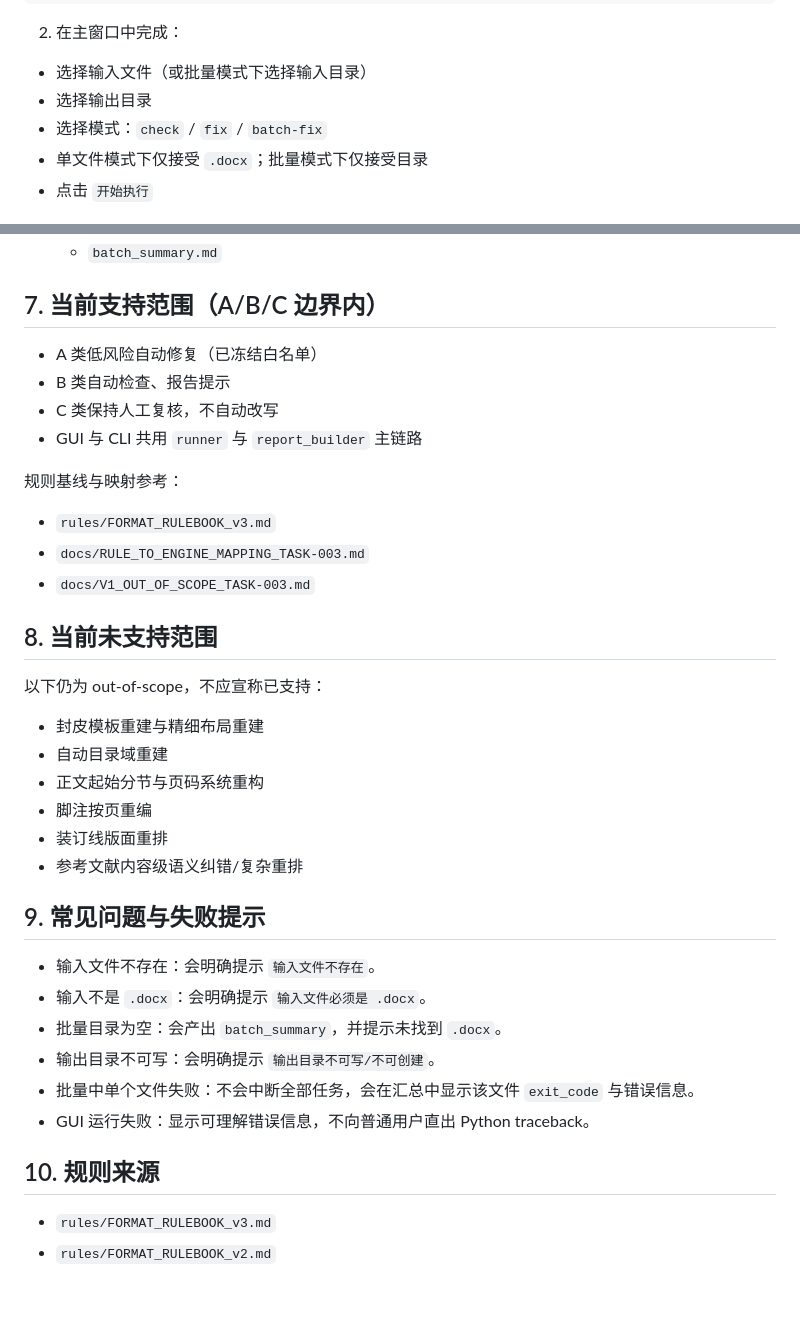
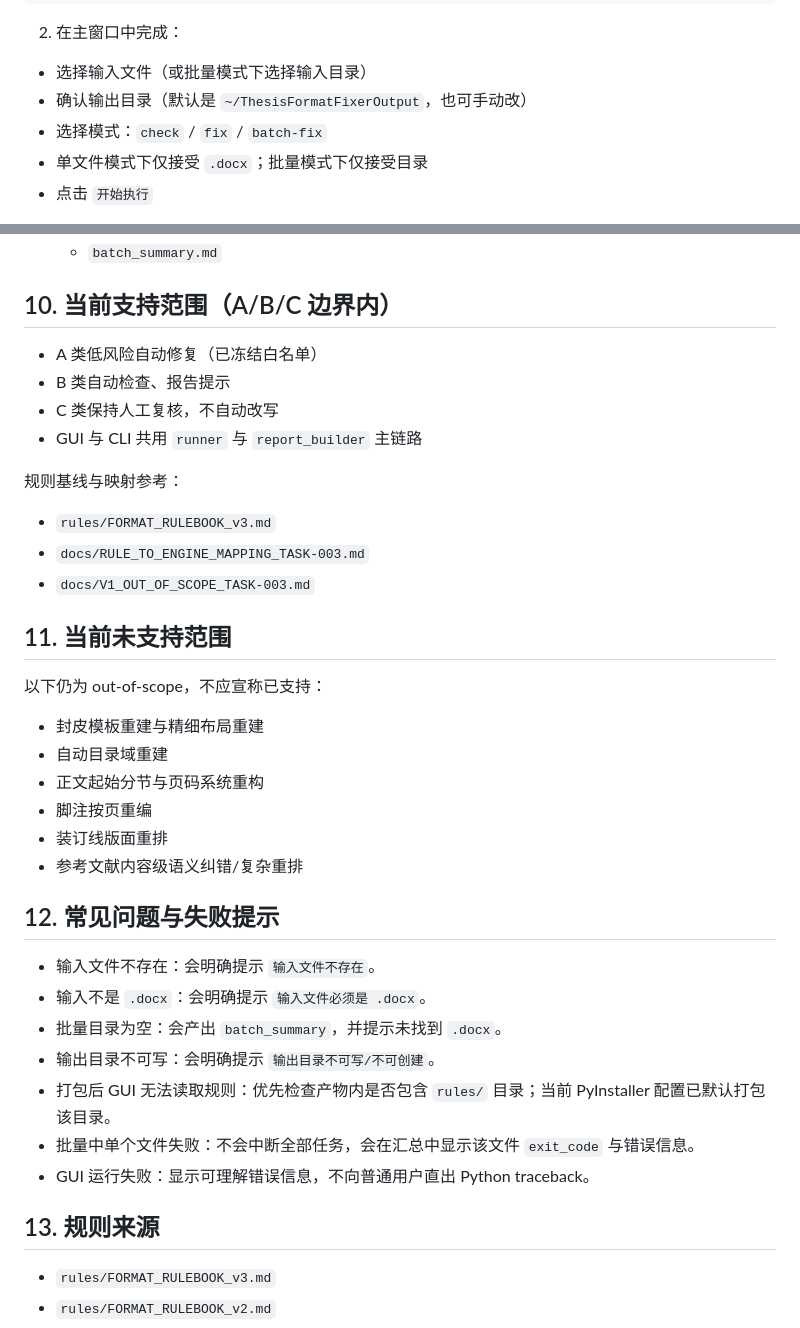
Before and after one commit to blwhpaper/Thesis_Format_Fixer, a Markdown page: README.md, 2 parts joined by grey strips. Rendered like a GitHub page; blank space fills up the shorter version.

```diff
--- a/README.md
+++ b/README.md
@@ -56,7 +78,7 @@ python3 -m thesis_format_fixer.gui
 
 2. 在主窗口中完成：
 - 选择输入文件（或批量模式下选择输入目录）
-- 选择输出目录
+- 确认输出目录（默认是 `~/ThesisFormatFixerOutput`，也可手动改）
 - 选择模式：`check` / `fix` / `batch-fix`
 - 单文件模式下仅接受 `.docx`；批量模式下仅接受目录
 - 点击 `开始执行`
@@ -123,7 +207,7 @@ GUI 结果区说明：
   - `batch_summary.json`
   - `batch_summary.md`
 
-## 7. 当前支持范围（A/B/C 边界内）
+## 10. 当前支持范围（A/B/C 边界内）
 
 - A 类低风险自动修复（已冻结白名单）
 - B 类自动检查、报告提示
@@ -136,7 +220,7 @@ GUI 结果区说明：
 - `docs/RULE_TO_ENGINE_MAPPING_TASK-003.md`
 - `docs/V1_OUT_OF_SCOPE_TASK-003.md`
 
-## 8. 当前未支持范围
+## 11. 当前未支持范围
 
 以下仍为 out-of-scope，不应宣称已支持：
 
@@ -147,16 +231,17 @@ GUI 结果区说明：
 - 装订线版面重排
 - 参考文献内容级语义纠错/复杂重排
 
-## 9. 常见问题与失败提示
+## 12. 常见问题与失败提示
 
 - 输入文件不存在：会明确提示 `输入文件不存在`。
 - 输入不是 `.docx`：会明确提示 `输入文件必须是 .docx`。
 - 批量目录为空：会产出 `batch_summary`，并提示未找到 `.docx`。
 - 输出目录不可写：会明确提示 `输出目录不可写/不可创建`。
+- 打包后 GUI 无法读取规则：优先检查产物内是否包含 `rules/` 目录；当前 PyInstaller 配置已默认打包该目录。
 - 批量中单个文件失败：不会中断全部任务，会在汇总中显示该文件 `exit_code` 与错误信息。
 - GUI 运行失败：显示可理解错误信息，不向普通用户直出 Python traceback。
 
-## 10. 规则来源
+## 13. 规则来源
 
 - `rules/FORMAT_RULEBOOK_v3.md`
 - `rules/FORMAT_RULEBOOK_v2.md`
```
Also changed, not shown: other parts of README.md (+91 -7 lines).
